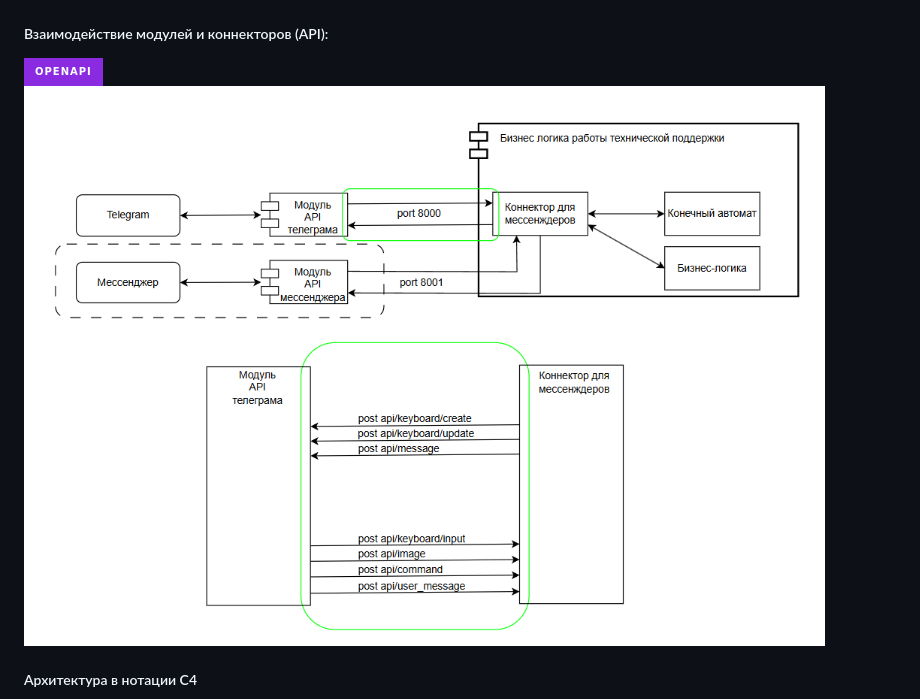
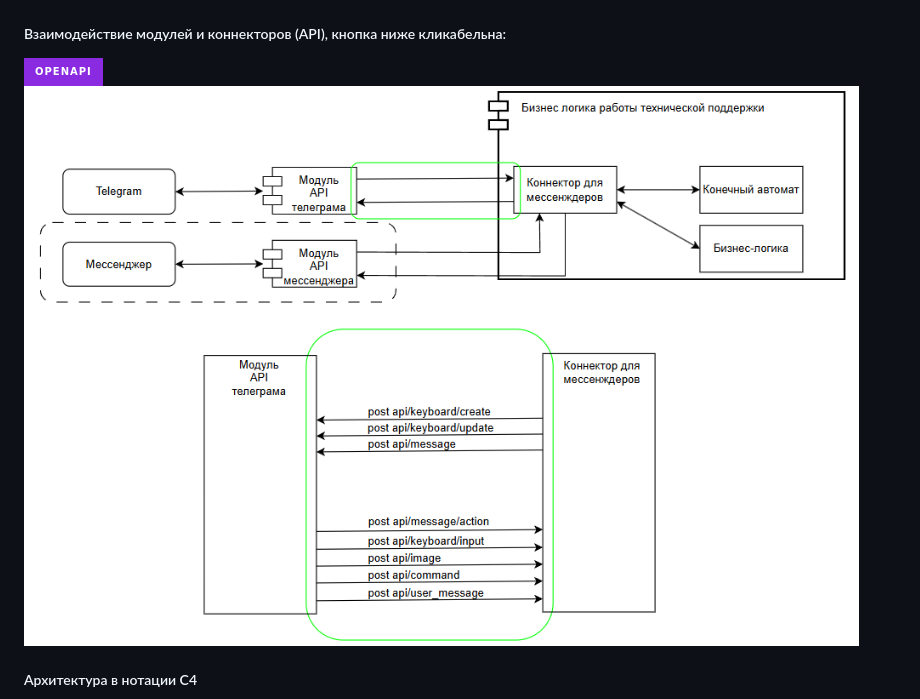
Before and after one commit to AshFlaare/bot_documentation, a Markdown page: README.md, the part around the change. GitHub-like rendering; pictures changed too: images/connection_modules_connector_v2.png (added); badges without logos.

Commit message:
aded post request /message/action

```diff
--- a/README.md
+++ b/README.md
@@ -46,9 +46,9 @@
 ##### Общая архитектура:
 ![Общая архитектура](images/global_architecture_v1.png)
 
-##### Взаимодействие модулей и коннекторов (API):
+##### Взаимодействие модулей и коннекторов (API), кнопка ниже кликабельна:
 [![API Docs](https://img.shields.io/badge/_OpenAPI_-8A2BE2?style=for-the-badge)](https://ashflaare.github.io/bot_documentation/)
-![Взаимодействие модулей и коннекторов](images/connection_modules_connector_v1.png)
+![Взаимодействие модулей и коннекторов](images/connection_modules_connector_v2.png)
 
 ##### Архитектура в нотации C4
 ![Контекст](images/c4/structurizr-1-SystemContext-001_v3.png)
```
Also changed, not shown: 1 other file.
